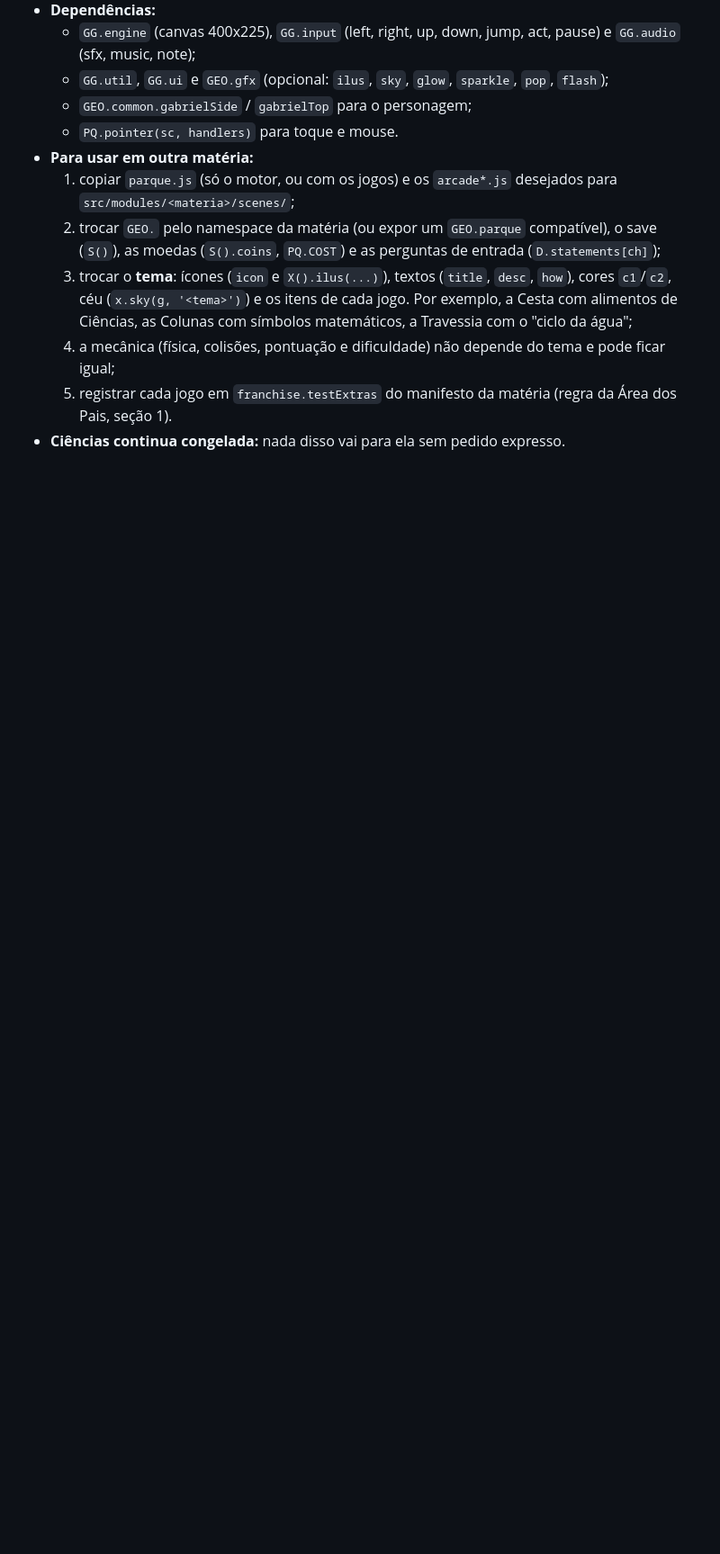
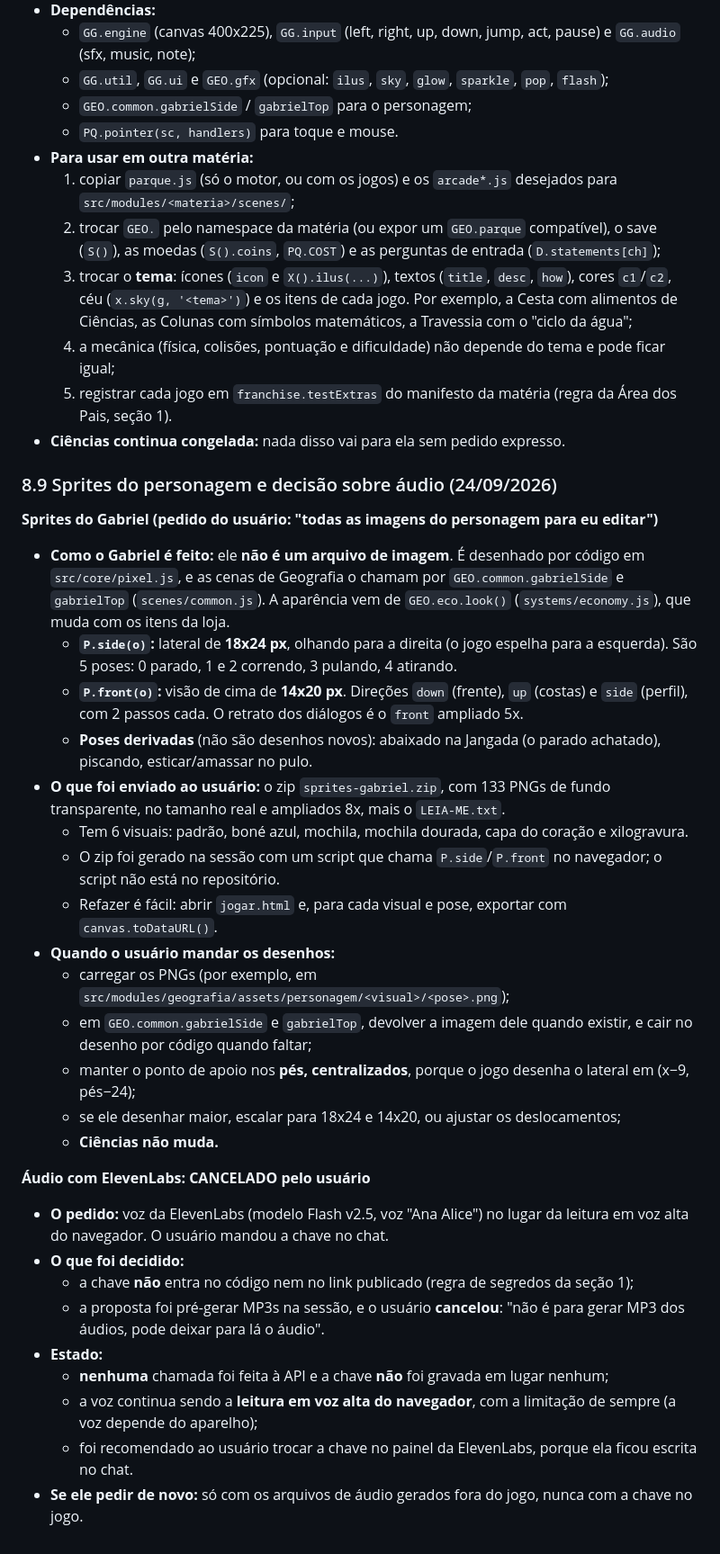
Before and after one commit to mauricioweb007-collab/jogogabriel, a Markdown page: jogodogabriel.md, the part around one of its changes. Shown at 90% size. Drawn GitHub-style; blank space fills up the shorter version.

```diff
--- a/jogodogabriel.md
+++ b/jogodogabriel.md
@@ -867,3 +886,32 @@ A sessão dos pais é simulada no `sessionStorage`; a senha não é usada nem gu
   4. a mecânica (física, colisões, pontuação e dificuldade) não depende do tema e pode ficar igual;
   5. registrar cada jogo em `franchise.testExtras` do manifesto da matéria (regra da Área dos Pais, seção 1).
 - **Ciências continua congelada:** nada disso vai para ela sem pedido expresso.
+
+### 8.9 Sprites do personagem e decisão sobre áudio (24/09/2026)
+
+**Sprites do Gabriel (pedido do usuário: "todas as imagens do personagem para eu editar")**
+- **Como o Gabriel é feito:** ele **não é um arquivo de imagem**. É desenhado por código em `src/core/pixel.js`, e as cenas de Geografia o chamam por `GEO.common.gabrielSide` e `gabrielTop` (`scenes/common.js`). A aparência vem de `GEO.eco.look()` (`systems/economy.js`), que muda com os itens da loja.
+  - **`P.side(o)`:** lateral de **18x24 px**, olhando para a direita (o jogo espelha para a esquerda). São 5 poses: 0 parado, 1 e 2 correndo, 3 pulando, 4 atirando.
+  - **`P.front(o)`:** visão de cima de **14x20 px**. Direções `down` (frente), `up` (costas) e `side` (perfil), com 2 passos cada. O retrato dos diálogos é o `front` ampliado 5x.
+  - **Poses derivadas** (não são desenhos novos): abaixado na Jangada (o parado achatado), piscando, esticar/amassar no pulo.
+- **O que foi enviado ao usuário:** o zip `sprites-gabriel.zip`, com 133 PNGs de fundo transparente, no tamanho real e ampliados 8x, mais o `LEIA-ME.txt`.
+  - Tem 6 visuais: padrão, boné azul, mochila, mochila dourada, capa do coração e xilogravura.
+  - O zip foi gerado na sessão com um script que chama `P.side`/`P.front` no navegador; o script não está no repositório.
+  - Refazer é fácil: abrir `jogar.html` e, para cada visual e pose, exportar com `canvas.toDataURL()`.
+- **Quando o usuário mandar os desenhos:**
+  - carregar os PNGs (por exemplo, em `src/modules/geografia/assets/personagem/<visual>/<pose>.png`);
+  - em `GEO.common.gabrielSide` e `gabrielTop`, devolver a imagem dele quando existir, e cair no desenho por código quando faltar;
+  - manter o ponto de apoio nos **pés, centralizados**, porque o jogo desenha o lateral em (x−9, pés−24);
+  - se ele desenhar maior, escalar para 18x24 e 14x20, ou ajustar os deslocamentos;
+  - **Ciências não muda.**
+
+**Áudio com ElevenLabs: CANCELADO pelo usuário**
+- **O pedido:** voz da ElevenLabs (modelo Flash v2.5, voz "Ana Alice") no lugar da leitura em voz alta do navegador. O usuário mandou a chave no chat.
+- **O que foi decidido:**
+  - a chave **não** entra no código nem no link publicado (regra de segredos da seção 1);
+  - a proposta foi pré-gerar MP3s na sessão, e o usuário **cancelou**: "não é para gerar MP3 dos áudios, pode deixar para lá o áudio".
+- **Estado:**
+  - **nenhuma** chamada foi feita à API e a chave **não** foi gravada em lugar nenhum;
+  - a voz continua sendo a **leitura em voz alta do navegador**, com a limitação de sempre (a voz depende do aparelho);
+  - foi recomendado ao usuário trocar a chave no painel da ElevenLabs, porque ela ficou escrita no chat.
+- **Se ele pedir de novo:** só com os arquivos de áudio gerados fora do jogo, nunca com a chave no jogo.
```
Also changed, not shown: other parts of jogodogabriel.md (+22 -3 lines).
